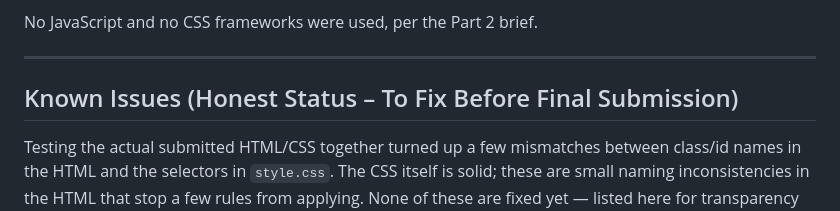
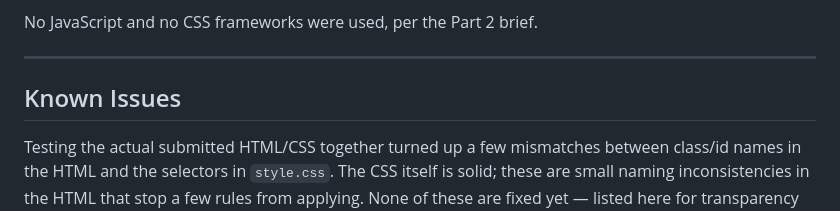
Before and after one commit to Nhlayiseko/solliesbakery, a Markdown page: README.MD, the part around the change. Drawn GitHub-style.

Commit message:
Known issues caption changed

```diff
--- a/README.MD
+++ b/README.MD
@@ -79,7 +79,7 @@ No JavaScript and no CSS frameworks were used, per the Part 2 brief.
 
 ---
 
-## Known Issues (Honest Status &ndash; To Fix Before Final Submission)
+## Known Issues
 
 Testing the actual submitted HTML/CSS together turned up a few mismatches between class/id names
 in the HTML and the selectors in `style.css`. The CSS itself is solid; these are small naming
```
